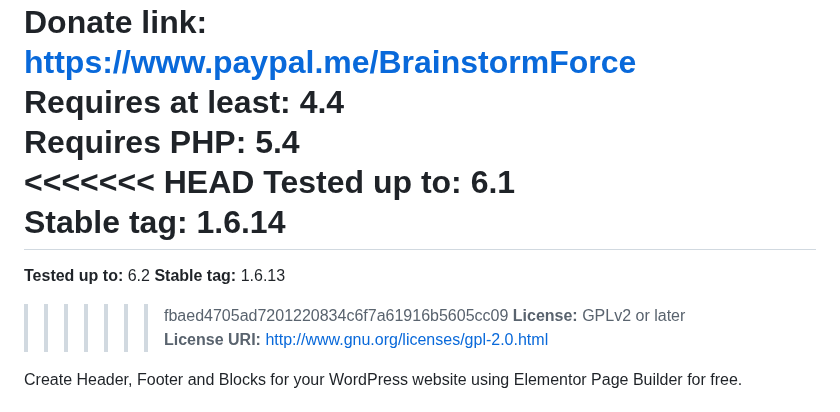
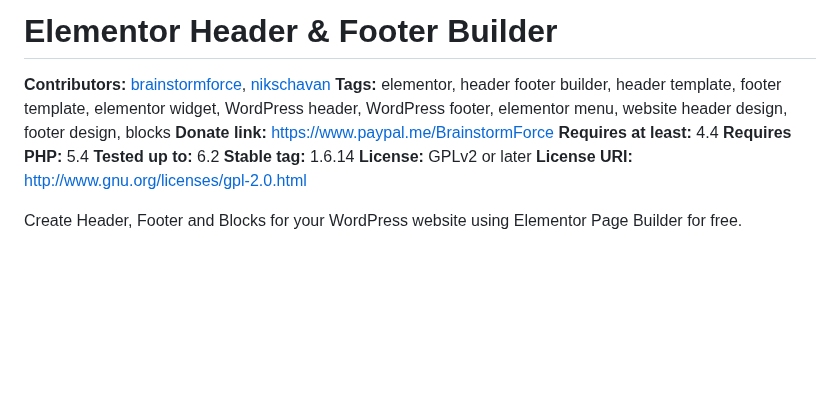
Before and after one commit to brainstormforce/header-footer-elementor, a Markdown page: README.md, the part around the change. Drawn GitHub-style; blank space fills up the shorter version.

Commit message:
resolved conflict

```diff
--- a/README.md
+++ b/README.md
@@ -4,13 +4,8 @@
 **Donate link:** https://www.paypal.me/BrainstormForce
 **Requires at least:** 4.4
 **Requires PHP:** 5.4
-<<<<<<< HEAD
-**Tested up to:** 6.1
+**Tested up to:** 6.2
 **Stable tag:** 1.6.14
-=======
-**Tested up to:** 6.2
-**Stable tag:** 1.6.13
->>>>>>> fbaed4705ad7201220834c6f7a61916b5605cc09
 **License:** GPLv2 or later
 **License URI:** http://www.gnu.org/licenses/gpl-2.0.html
 
```
